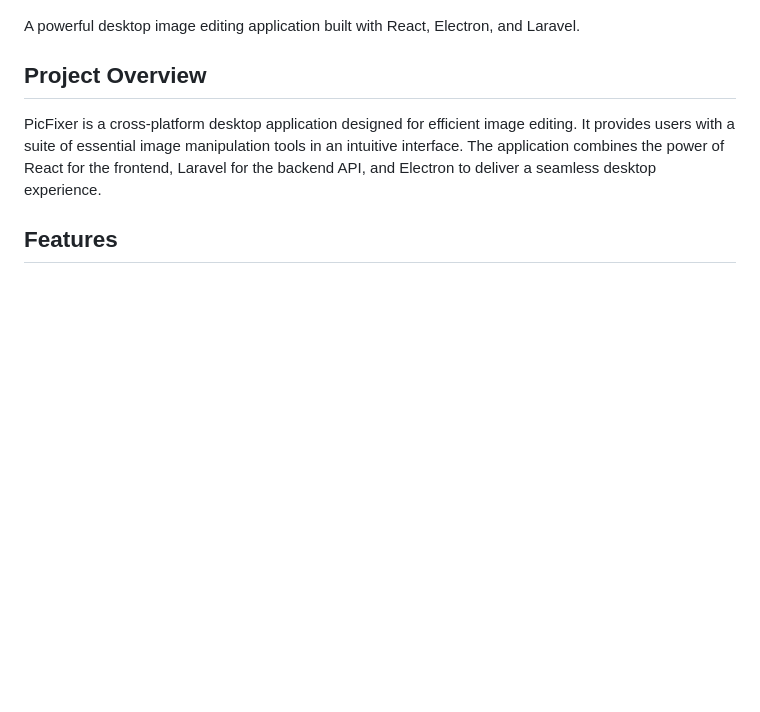
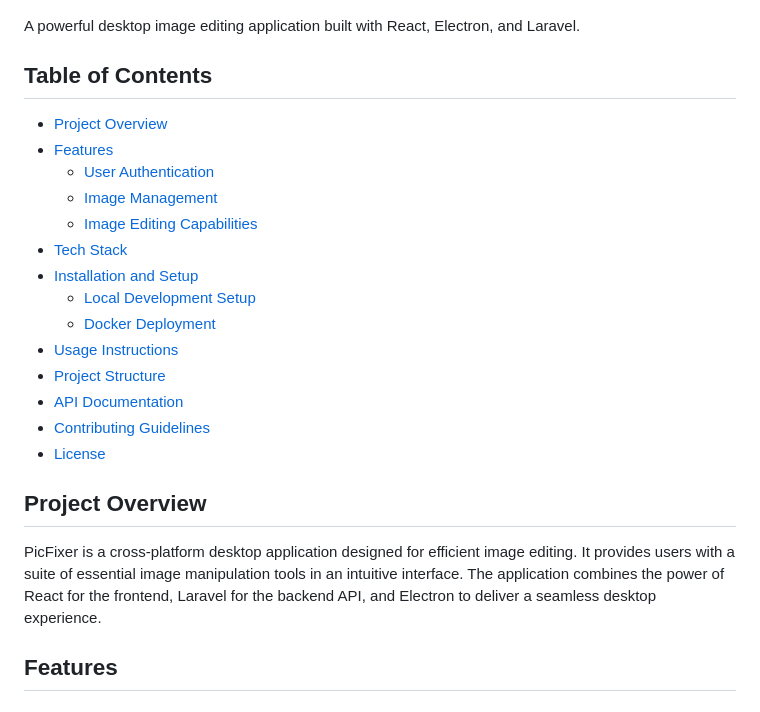
Before and after one commit to hassanaboukhalil/PicFixer, a Markdown page: README.md, the part around the change. Drawn GitHub-style; blank space fills up the shorter version.

Commit message:
Enhance README with a comprehensive Table of Contents for better navigation

```diff
--- a/README.md
+++ b/README.md
@@ -3,6 +3,23 @@
 ![PicFixer Main Interface](readme-images/picfixer_image.png)
 
 A powerful desktop image editing application built with React, Electron, and Laravel.
+
+## Table of Contents
+
+- [Project Overview](#project-overview)
+- [Features](#features)
+  - [User Authentication](#user-authentication)
+  - [Image Management](#image-management)
+  - [Image Editing Capabilities](#image-editing-capabilities)
+- [Tech Stack](#tech-stack)
+- [Installation and Setup](#installation-and-setup)
+  - [Local Development Setup](#local-development-setup)
+  - [Docker Deployment](#docker-deployment)
+- [Usage Instructions](#usage-instructions)
+- [Project Structure](#project-structure)
+- [API Documentation](#api-documentation)
+- [Contributing Guidelines](#contributing-guidelines)
+- [License](#license)
 
 ## Project Overview
 
```
